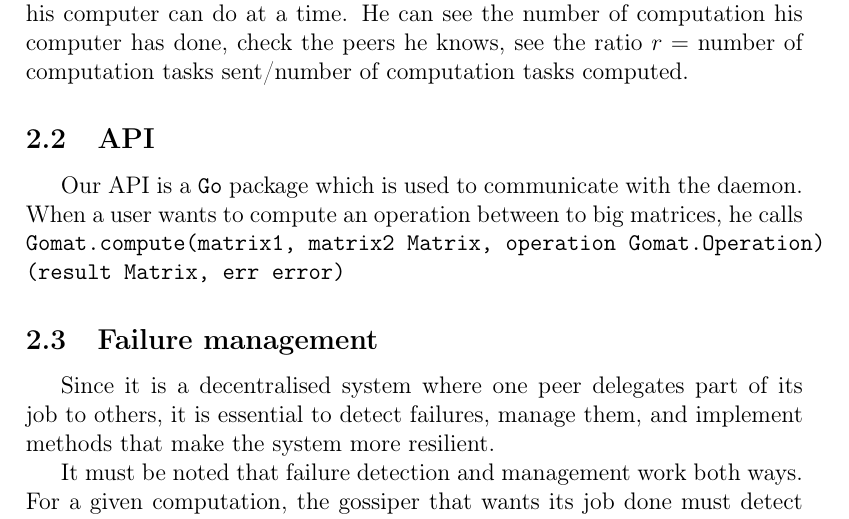
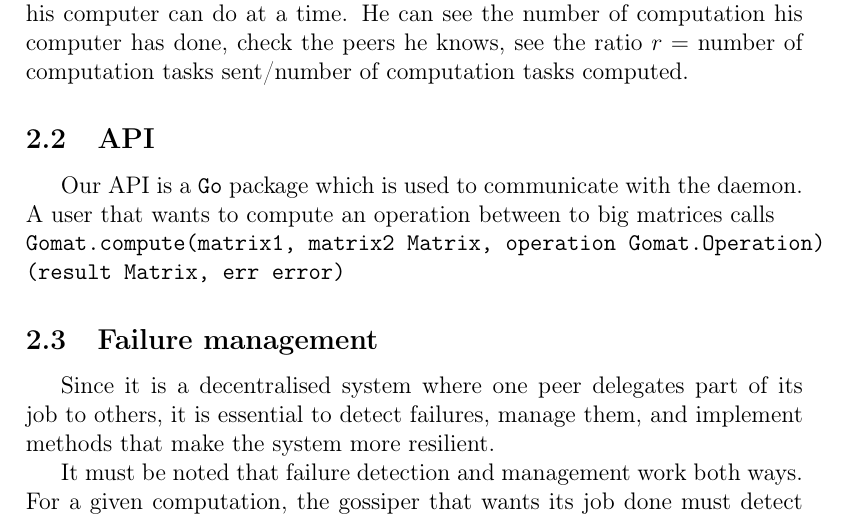
Before and after one commit to gjolly/gomat, a LaTeX document (Docs/3pagesdoc.tex): part of page 2 of 7, cut so that both start at the same text. Compiled offline with pdfLaTeX.

Commit message:
Small change

```diff
--- a/Docs/3pagesdoc.tex
+++ b/Docs/3pagesdoc.tex
@@ -32,7 +31,7 @@
     On the \texttt{GUI}, the client can change the maximum number of computations his computer can do at a time. He can see the number of computation his computer has done, check the peers he knows, see the ratio $r =$ number of computation tasks sent/{number of computation tasks computed}.
 
         \subsection{API}
-        Our API is a \Go package which is used to communicate with the daemon. When a user wants to compute an operation between to big matrices, he calls\\
+        Our API is a \Go package which is used to communicate with the daemon. A user that wants to compute an operation between to big matrices calls\\
     \texttt{Gomat.compute(matrix1, matrix2 Matrix, operation Gomat.Operation) (result Matrix, err error)}
 
         \subsection{Failure management}
```
Also changed, not shown: Docs/3pagesdoc.tex (1 more changed lines).
